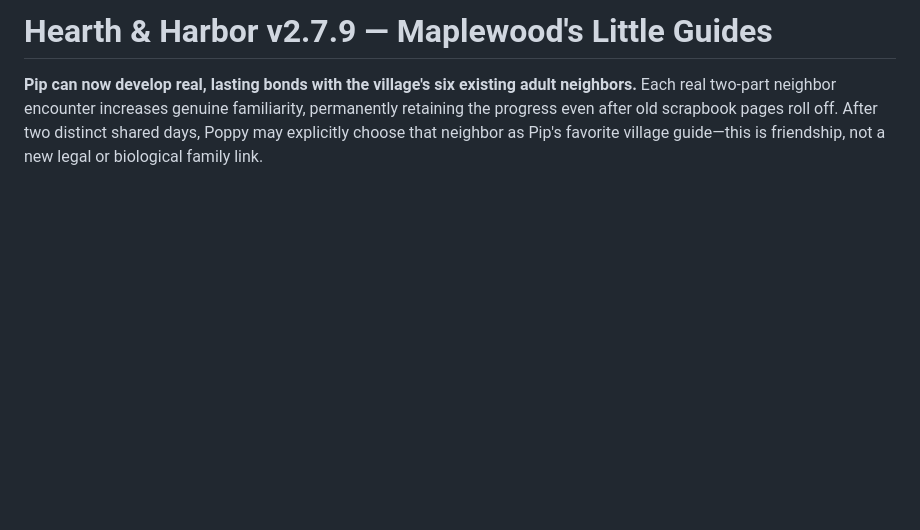
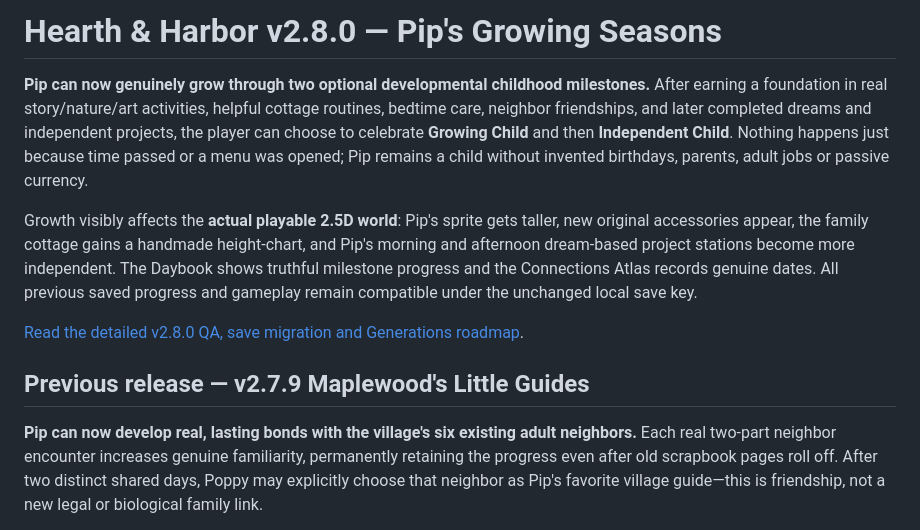
Before and after one commit to hdog960/Hearth-and-harbor, a Markdown page: README.md, the part around the change. Rendered like a GitHub page; blank space fills up the shorter version.

Commit message:
docs: v2.8.0 optional physically visible childhood progression and growth milestones

```diff
--- a/README.md
+++ b/README.md
@@ -1,4 +1,12 @@
-# Hearth & Harbor v2.7.9 — Maplewood's Little Guides
+# Hearth & Harbor v2.8.0 — Pip's Growing Seasons
+
+**Pip can now genuinely grow through two optional developmental childhood milestones.** After earning a foundation in real story/nature/art activities, helpful cottage routines, bedtime care, neighbor friendships, and later completed dreams and independent projects, the player can choose to celebrate **Growing Child** and then **Independent Child**. Nothing happens just because time passed or a menu was opened; Pip remains a child without invented birthdays, parents, adult jobs or passive currency.
+
+Growth visibly affects the **actual playable 2.5D world**: Pip's sprite gets taller, new original accessories appear, the family cottage gains a handmade height-chart, and Pip's morning and afternoon dream-based project stations become more independent. The Daybook shows truthful milestone progress and the Connections Atlas records genuine dates. All previous saved progress and gameplay remain compatible under the unchanged local save key.
+
+[Read the detailed v2.8.0 QA, save migration and Generations roadmap](PIPS_GROWING_SEASONS_V280_QA_AND_GENERATIONS.md).
+
+## Previous release — v2.7.9 Maplewood's Little Guides
 
 **Pip can now develop real, lasting bonds with the village's six existing adult neighbors.** Each real two-part neighbor encounter increases genuine familiarity, permanently retaining the progress even after old scrapbook pages roll off. After two distinct shared days, Poppy may explicitly choose that neighbor as Pip's favorite village guide—this is friendship, not a new legal or biological family link.
 
```
